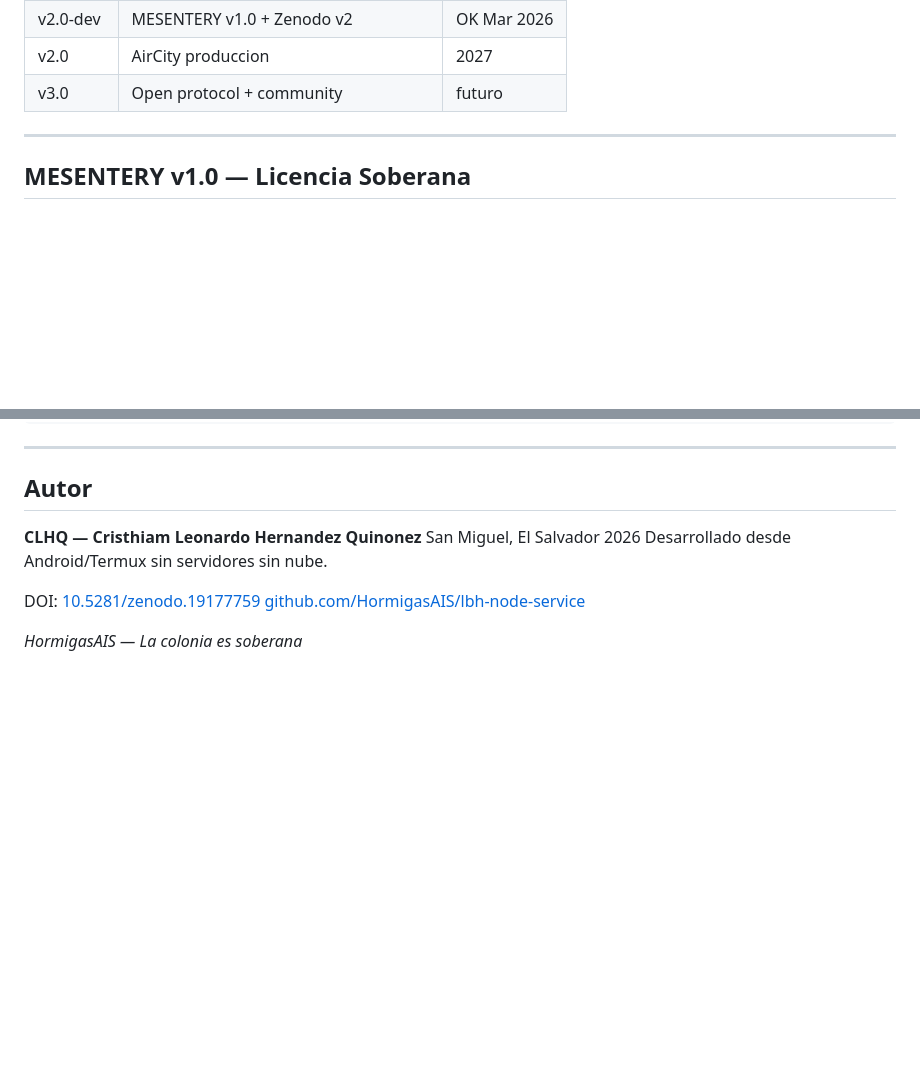
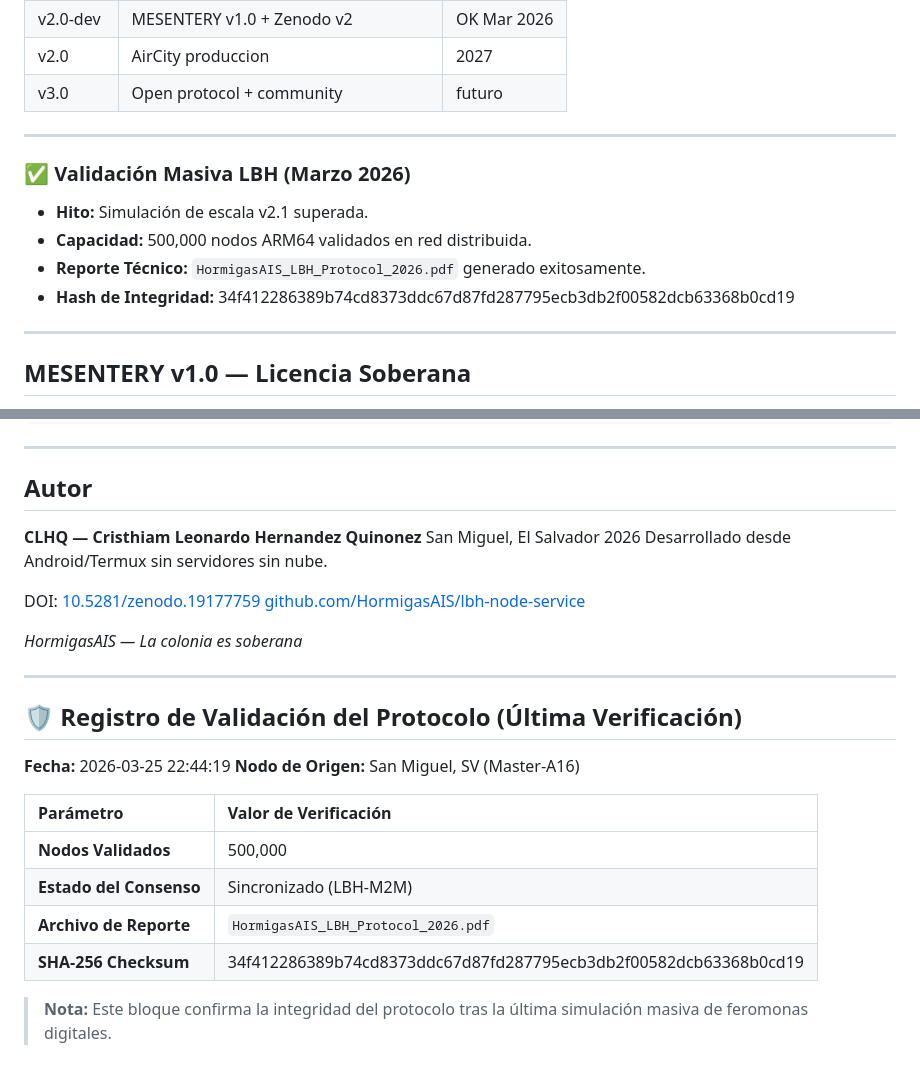
Before and after one commit to HormigasAIS/lbh-node-service, a Markdown page: README.md, 2 parts joined by grey strips. Rendered like a GitHub page; blank space fills up the shorter version.

Commit message:
📊 MÉTRICA: Validación 500K nodos - Reporte PDF generado

```diff
--- a/README.md
+++ b/README.md
@@ -193,6 +193,14 @@ bash ~/hormigasais-core/scripts/start_colonia.sh
 
 ---
 
+### ✅ Validación Masiva LBH (Marzo 2026)
+* **Hito:** Simulación de escala v2.1 superada.
+* **Capacidad:** 500,000 nodos ARM64 validados en red distribuida.
+* **Reporte Técnico:** `HormigasAIS_LBH_Protocol_2026.pdf` generado exitosamente.
+* **Hash de Integridad:** 34f412286389b74cd8373ddc67d87fd287795ecb3db2f00582dcb63368b0cd19
+
+---
+
 ## MESENTERY v1.0 — Licencia Soberana
 
 - **Base legal:** CC BY 4.0 + LBH Clause
@@ -239,3 +247,18 @@ DOI: [10.5281/zenodo.19177759](https://doi.org/10.5281/zenodo.19177759)
 [github.com/HormigasAIS/lbh-node-service](https://github.com/HormigasAIS/lbh-node-service)
 
 *HormigasAIS — La colonia es soberana*
+
+---
+
+## 🛡️ Registro de Validación del Protocolo (Última Verificación)
+**Fecha:** 2026-03-25 22:44:19
+**Nodo de Origen:** San Miguel, SV (Master-A16)
+
+| Parámetro | Valor de Verificación |
+| :--- | :--- |
+| **Nodos Validados** | 500,000 |
+| **Estado del Consenso** | Sincronizado (LBH-M2M) |
+| **Archivo de Reporte** | `HormigasAIS_LBH_Protocol_2026.pdf` |
+| **SHA-256 Checksum** | 34f412286389b74cd8373ddc67d87fd287795ecb3db2f00582dcb63368b0cd19 |
+
+> **Nota:** Este bloque confirma la integridad del protocolo tras la última simulación masiva de feromonas digitales.
```
